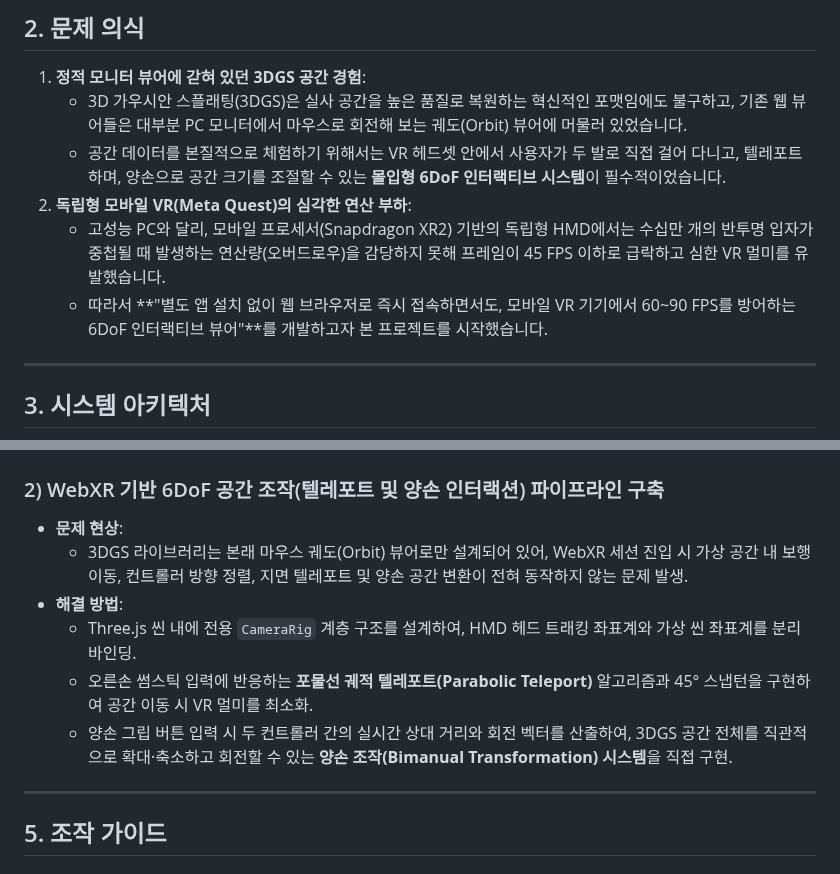
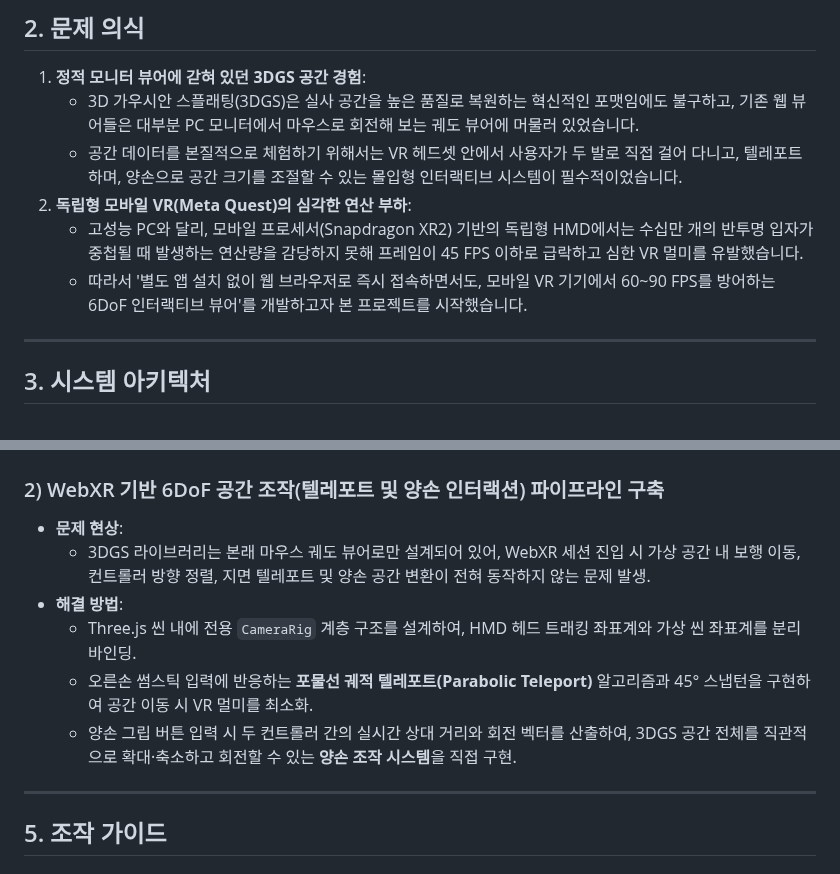
Before and after one commit to kimhohyeon0324/WebXR-3DGS-Viewer, a Markdown page: README.md, 2 parts joined by grey strips. Rendered like a GitHub page.

```diff
--- a/README.md
+++ b/README.md
@@ -33,11 +33,11 @@
 ## 2. 문제 의식
 
 1. **정적 모니터 뷰어에 갇혀 있던 3DGS 공간 경험**:
-   - 3D 가우시안 스플래팅(3DGS)은 실사 공간을 높은 품질로 복원하는 혁신적인 포맷임에도 불구하고, 기존 웹 뷰어들은 대부분 PC 모니터에서 마우스로 회전해 보는 궤도(Orbit) 뷰어에 머물러 있었습니다.
-   - 공간 데이터를 본질적으로 체험하기 위해서는 VR 헤드셋 안에서 사용자가 두 발로 직접 걸어 다니고, 텔레포트하며, 양손으로 공간 크기를 조절할 수 있는 **몰입형 6DoF 인터랙티브 시스템**이 필수적이었습니다.
+   - 3D 가우시안 스플래팅(3DGS)은 실사 공간을 높은 품질로 복원하는 혁신적인 포맷임에도 불구하고, 기존 웹 뷰어들은 대부분 PC 모니터에서 마우스로 회전해 보는 궤도 뷰어에 머물러 있었습니다.
+   - 공간 데이터를 본질적으로 체험하기 위해서는 VR 헤드셋 안에서 사용자가 두 발로 직접 걸어 다니고, 텔레포트하며, 양손으로 공간 크기를 조절할 수 있는 몰입형 인터랙티브 시스템이 필수적이었습니다.
 2. **독립형 모바일 VR(Meta Quest)의 심각한 연산 부하**:
-   - 고성능 PC와 달리, 모바일 프로세서(Snapdragon XR2) 기반의 독립형 HMD에서는 수십만 개의 반투명 입자가 중첩될 때 발생하는 연산량(오버드로우)을 감당하지 못해 프레임이 45 FPS 이하로 급락하고 심한 VR 멀미를 유발했습니다.
-   - 따라서 **"별도 앱 설치 없이 웹 브라우저로 즉시 접속하면서도, 모바일 VR 기기에서 60~90 FPS를 방어하는 6DoF 인터랙티브 뷰어"**를 개발하고자 본 프로젝트를 시작했습니다.
+   - 고성능 PC와 달리, 모바일 프로세서(Snapdragon XR2) 기반의 독립형 HMD에서는 수십만 개의 반투명 입자가 중첩될 때 발생하는 연산량을 감당하지 못해 프레임이 45 FPS 이하로 급락하고 심한 VR 멀미를 유발했습니다.
+   - 따라서 '별도 앱 설치 없이 웹 브라우저로 즉시 접속하면서도, 모바일 VR 기기에서 60~90 FPS를 방어하는 6DoF 인터랙티브 뷰어'를 개발하고자 본 프로젝트를 시작했습니다.
 
 ---
 
@@ -94,11 +94,11 @@ flowchart TB
 
 ### 2) WebXR 기반 6DoF 공간 조작(텔레포트 및 양손 인터랙션) 파이프라인 구축
 * **문제 현상**:
-  - 3DGS 라이브러리는 본래 마우스 궤도(Orbit) 뷰어로만 설계되어 있어, WebXR 세션 진입 시 가상 공간 내 보행 이동, 컨트롤러 방향 정렬, 지면 텔레포트 및 양손 공간 변환이 전혀 동작하지 않는 문제 발생.
+  - 3DGS 라이브러리는 본래 마우스 궤도 뷰어로만 설계되어 있어, WebXR 세션 진입 시 가상 공간 내 보행 이동, 컨트롤러 방향 정렬, 지면 텔레포트 및 양손 공간 변환이 전혀 동작하지 않는 문제 발생.
 * **해결 방법**:
   - Three.js 씬 내에 전용 `CameraRig` 계층 구조를 설계하여, HMD 헤드 트래킹 좌표계와 가상 씬 좌표계를 분리 바인딩.
   - 오른손 썸스틱 입력에 반응하는 **포물선 궤적 텔레포트(Parabolic Teleport)** 알고리즘과 45° 스냅턴을 구현하여 공간 이동 시 VR 멀미를 최소화.
-  - 양손 그립 버튼 입력 시 두 컨트롤러 간의 실시간 상대 거리와 회전 벡터를 산출하여, 3DGS 공간 전체를 직관적으로 확대·축소하고 회전할 수 있는 **양손 조작(Bimanual Transformation) 시스템**을 직접 구현.
+  - 양손 그립 버튼 입력 시 두 컨트롤러 간의 실시간 상대 거리와 회전 벡터를 산출하여, 3DGS 공간 전체를 직관적으로 확대·축소하고 회전할 수 있는 **양손 조작 시스템**을 직접 구현.
 
 ---
 
```
Also changed, not shown: other parts of README.md (+2 -2 lines).
